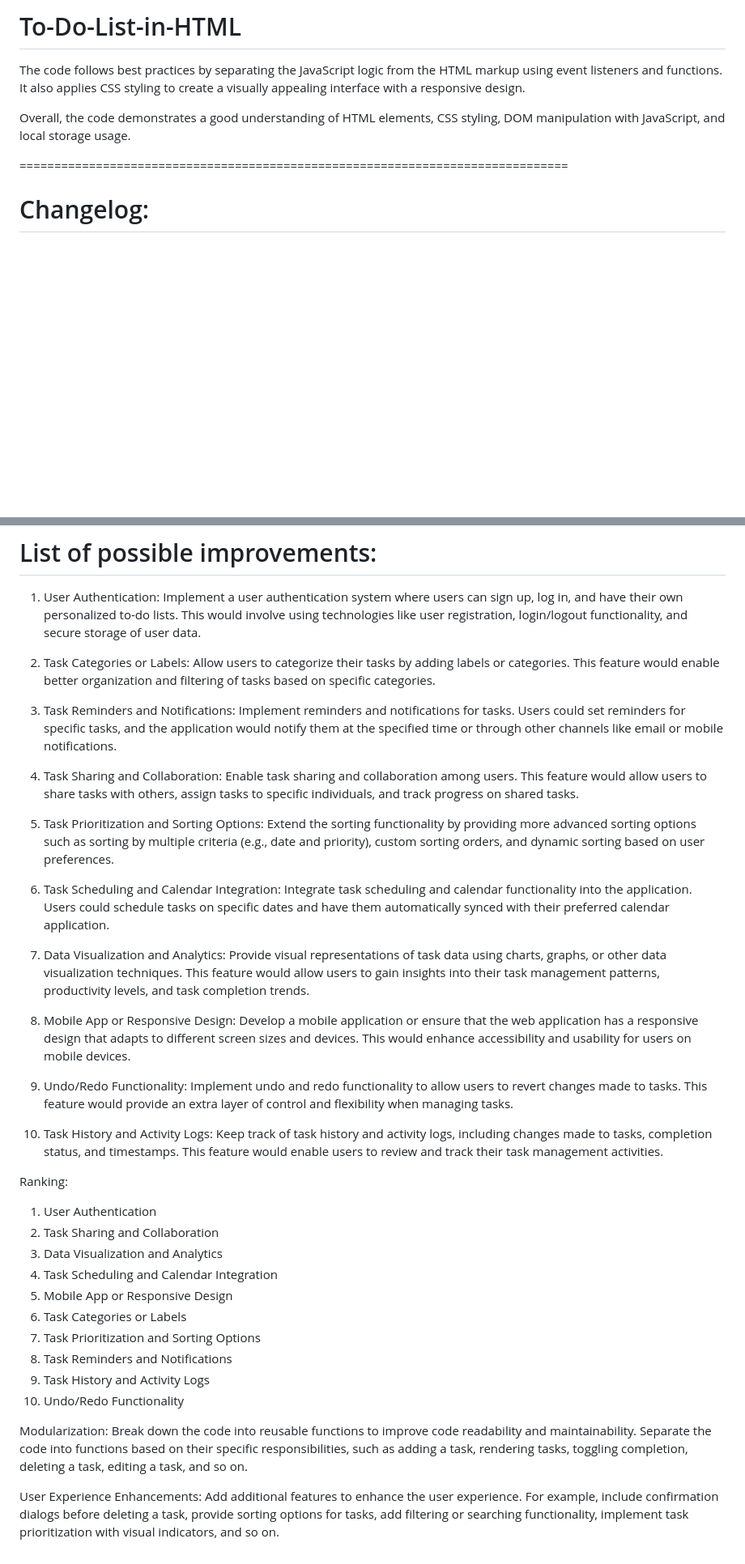
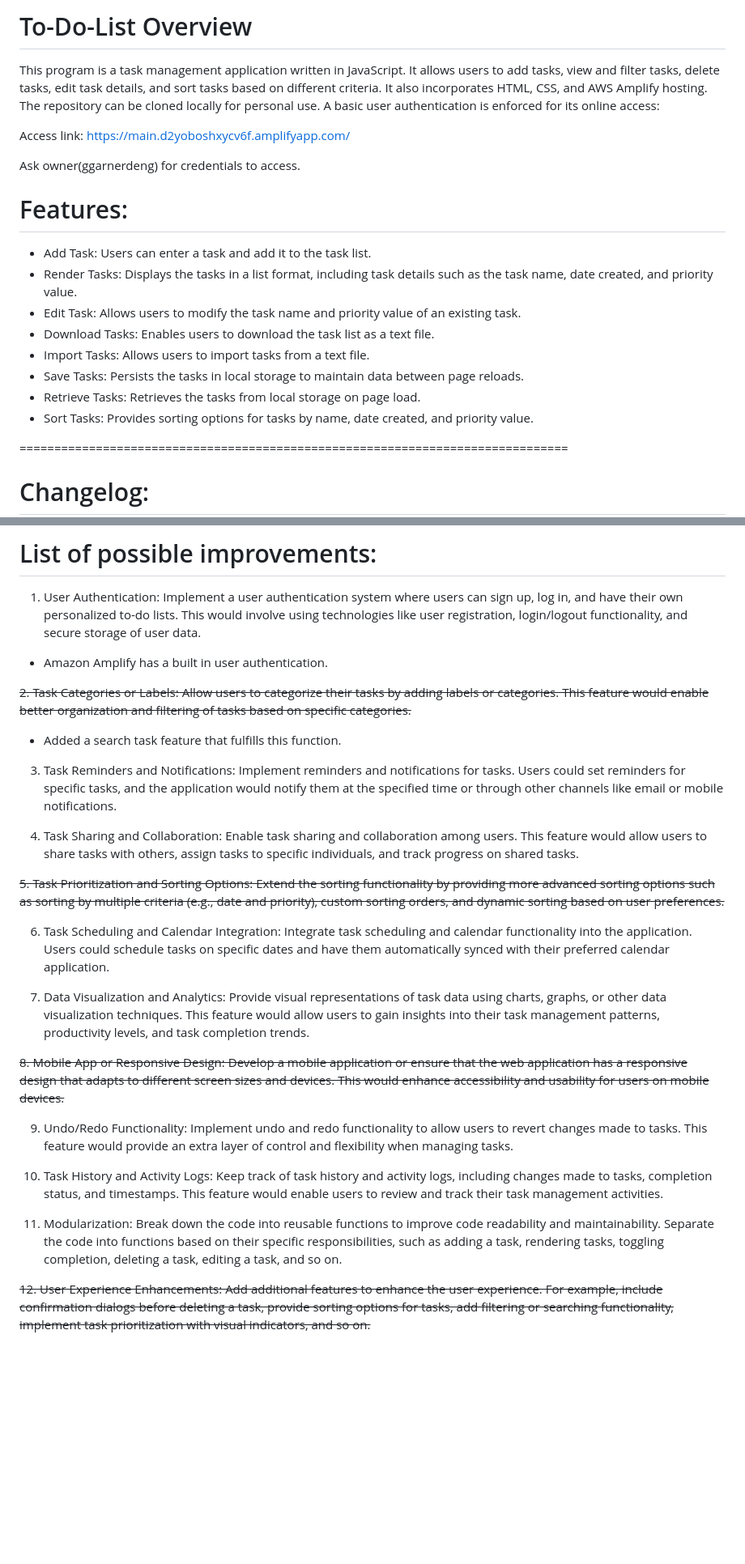
Before and after one commit to ggarnerdeng/To-Do-List-in-HTML-JS, a Markdown page: README.md, 2 parts joined by grey strips. Shown: that part at 81% size. Rendered like a GitHub page; blank space fills up the shorter version.

Commit message:
Updated readme, provided link to access remotely

```diff
--- a/README.md
+++ b/README.md
@@ -1,7 +1,20 @@
-# To-Do-List-in-HTML
-The code follows best practices by separating the JavaScript logic from the HTML markup using event listeners and functions. It also applies CSS styling to create a visually appealing interface with a responsive design.
+# To-Do-List Overview
+This program is a task management application written in JavaScript. It allows users to add tasks, view and filter tasks, delete tasks, edit task details, and sort tasks based on different criteria. It also incorporates HTML, CSS, and AWS Amplify hosting. The repository can be cloned locally for personal use. A basic user authentication is enforced for its online access:
 
-Overall, the code demonstrates a good understanding of HTML elements, CSS styling, DOM manipulation with JavaScript, and local storage usage.
+Access link: https://main.d2yoboshxycv6f.amplifyapp.com/
+
+Ask owner(ggarnerdeng) for credentials to access.
+
+# Features:
+
+- Add Task: Users can enter a task and add it to the task list.
+- Render Tasks: Displays the tasks in a list format, including task details such as the task name, date created, and priority value.
+- Edit Task: Allows users to modify the task name and priority value of an existing task.
+- Download Tasks: Enables users to download the task list as a text file.
+- Import Tasks: Allows users to import tasks from a text file.
+- Save Tasks: Persists the tasks in local storage to maintain data between page reloads.
+- Retrieve Tasks: Retrieves the tasks from local storage on page load.
+- Sort Tasks: Provides sorting options for tasks by name, date created, and priority value.
 
 ===============================================================================
 # Changelog:
@@ -15,37 +28,27 @@ Overall, the code demonstrates a good understanding of HTML elements, CSS stylin
 # List of possible improvements:
 
 1. User Authentication: Implement a user authentication system where users can sign up, log in, and have their own personalized to-do lists. This would involve using technologies like user registration, login/logout functionality, and secure storage of user data.
+  * Amazon Amplify has a built in user authentication.
 
-2. Task Categories or Labels: Allow users to categorize their tasks by adding labels or categories. This feature would enable better organization and filtering of tasks based on specific categories.
+~~2. Task Categories or Labels: Allow users to categorize their tasks by adding labels or categories. This feature would enable better organization and filtering of tasks based on specific categories.~~
+  * Added a search task feature that fulfills this function.
 
 3. Task Reminders and Notifications: Implement reminders and notifications for tasks. Users could set reminders for specific tasks, and the application would notify them at the specified time or through other channels like email or mobile notifications.
 
 4. Task Sharing and Collaboration: Enable task sharing and collaboration among users. This feature would allow users to share tasks with others, assign tasks to specific individuals, and track progress on shared tasks.
 
-5. Task Prioritization and Sorting Options: Extend the sorting functionality by providing more advanced sorting options such as sorting by multiple criteria (e.g., date and priority), custom sorting orders, and dynamic sorting based on user preferences.
+~~5. Task Prioritization and Sorting Options: Extend the sorting functionality by providing more advanced sorting options such as sorting by multiple criteria (e.g., date and priority), custom sorting orders, and dynamic sorting based on user preferences.~~
 
 6. Task Scheduling and Calendar Integration: Integrate task scheduling and calendar functionality into the application. Users could schedule tasks on specific dates and have them automatically synced with their preferred calendar application.
 
 7. Data Visualization and Analytics: Provide visual representations of task data using charts, graphs, or other data visualization techniques. This feature would allow users to gain insights into their task management patterns, productivity levels, and task completion trends.
 
-8. Mobile App or Responsive Design: Develop a mobile application or ensure that the web application has a responsive design that adapts to different screen sizes and devices. This would enhance accessibility and usability for users on mobile devices.
+~~8. Mobile App or Responsive Design: Develop a mobile application or ensure that the web application has a responsive design that adapts to different screen sizes and devices. This would enhance accessibility and usability for users on mobile devices.~~
 
 9. Undo/Redo Functionality: Implement undo and redo functionality to allow users to revert changes made to tasks. This feature would provide an extra layer of control and flexibility when managing tasks.
 
 10. Task History and Activity Logs: Keep track of task history and activity logs, including changes made to tasks, completion status, and timestamps. This feature would enable users to review and track their task management activities.
 
-Ranking:
-1. User Authentication
-2. Task Sharing and Collaboration
-3. Data Visualization and Analytics
-4. Task Scheduling and Calendar Integration
-5. Mobile App or Responsive Design
-6. Task Categories or Labels
-7. Task Prioritization and Sorting Options
-8. Task Reminders and Notifications
-9. Task History and Activity Logs
-10. Undo/Redo Functionality
+11. Modularization: Break down the code into reusable functions to improve code readability and maintainability. Separate the code into functions based on their specific responsibilities, such as adding a task, rendering tasks, toggling completion, deleting a task, editing a task, and so on.
 
-Modularization: Break down the code into reusable functions to improve code readability and maintainability. Separate the code into functions based on their specific responsibilities, such as adding a task, rendering tasks, toggling completion, deleting a task, editing a task, and so on.
-
-User Experience Enhancements: Add additional features to enhance the user experience. For example, include confirmation dialogs before deleting a task, provide sorting options for tasks, add filtering or searching functionality, implement task prioritization with visual indicators, and so on.
+~~12. User Experience Enhancements: Add additional features to enhance the user experience. For example, include confirmation dialogs before deleting a task, provide sorting options for tasks, add filtering or searching functionality, implement task prioritization with visual indicators, and so on.~~
```
